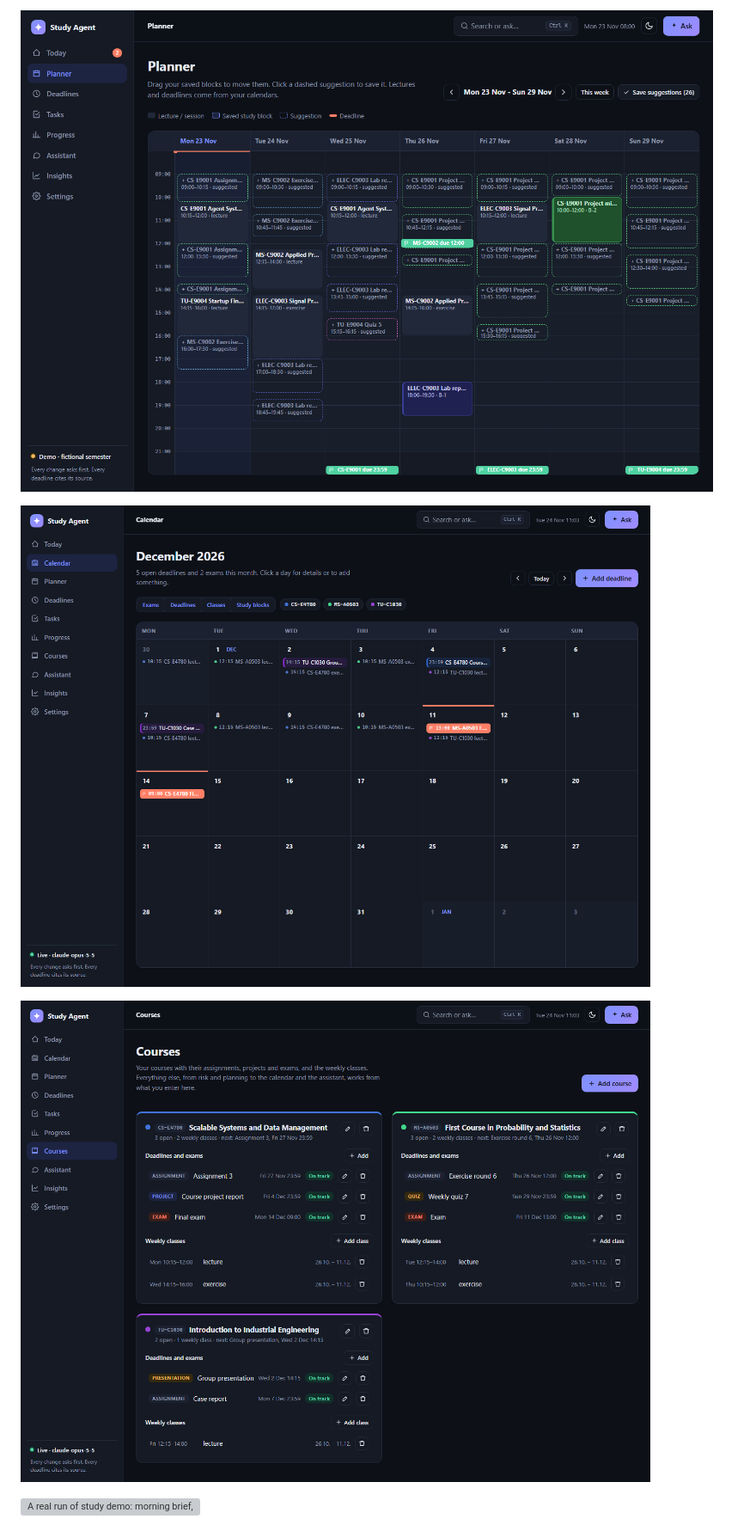
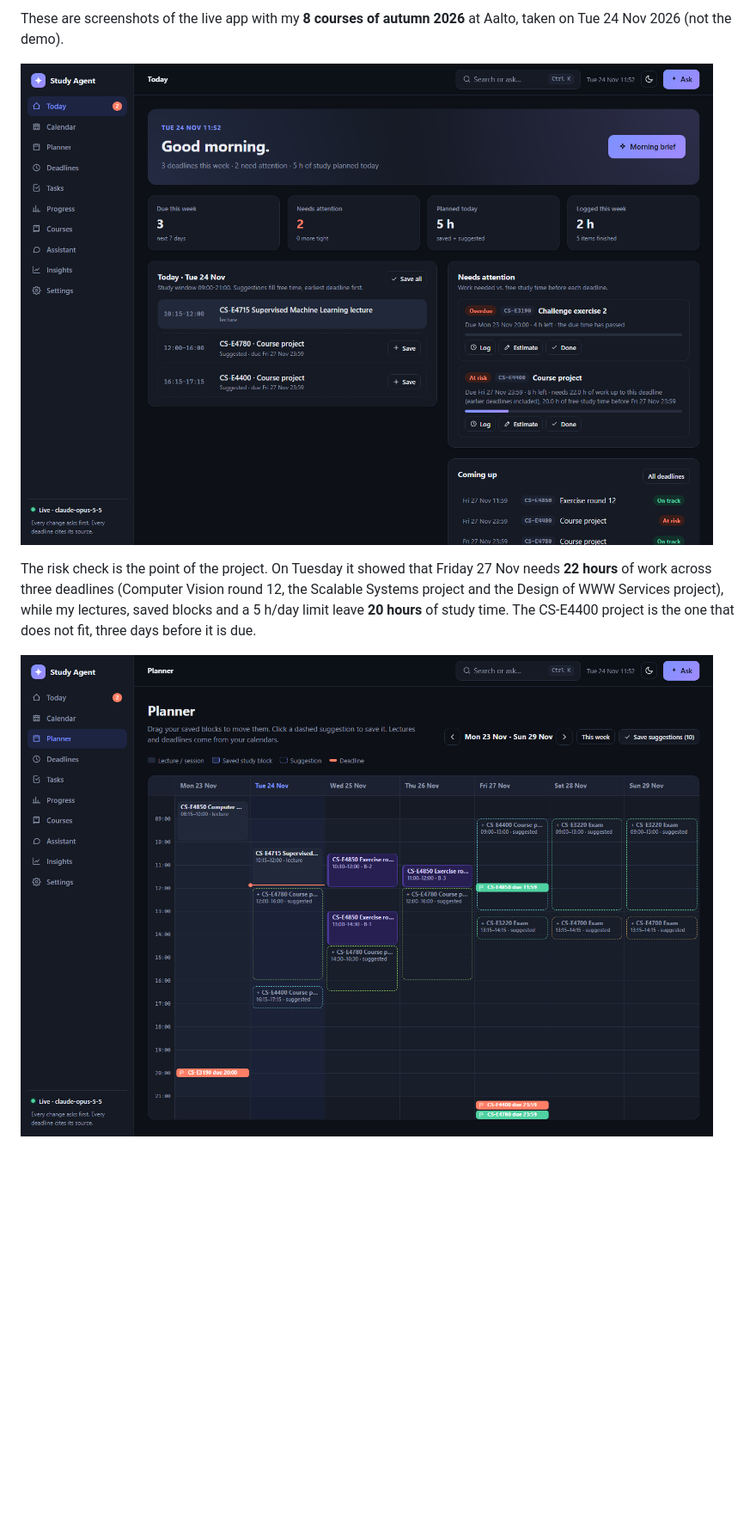
Before and after one commit to KALalev18/ai-agent-rework, a Markdown page: README.md, the part around one of its changes. Shown at 86% size. Rendered like a GitHub page; pictures changed too: docs/calendar.png, docs/courses.png, docs/planner.png; blank space fills up the shorter version; grey boxes are pictures that could not be loaded.

Commit message:
docs: use screenshots of my real semester and describe the first real risk warning

```diff
--- a/README.md
+++ b/README.md
@@ -15,9 +15,9 @@ uv run study today        # my real morning brief (needs an API key and my calen
 
-![The Planner: a week grid with lectures, draggable saved study blocks, dashed suggestions you click to save, and deadline flags](docs/planner.png)
+These are screenshots of the live app with my **8 courses of autumn 2026** at Aalto, taken on Tue 24 Nov 2026 (not the demo).
 
-![The Calendar: a month view with each course in its own colour, exams in red, deadlines, weekly classes and study blocks](docs/calendar.png)
+![Today: this week has three deadlines on Friday; the risk check flags the CS-E4400 project as at risk (22 h of work left up to Friday night, 20 h of free study time) and an overdue CS-E3190 challenge exercise, and today's plan puts one block per project around the Tuesday lecture](docs/today.png)
 
-![Courses: each course with its assignments, projects and exams, their risk status, and its weekly classes](docs/courses.png)
+The risk check is the point of the project. On Tuesday it showed that Friday 27 Nov needs **22 hours** of work across three deadlines (Computer Vision round 12, the Scalable Systems project and the Design of WWW Services project), while my lectures, saved blocks and a 5 h/day limit leave **20 hours** of study time. The CS-E4400 project is the one that does not fit, three days before it is due.
 
-![A real run of `study demo`: morning brief, an approval prompt, and the grounding checker catching an invented exam date](docs/demo.svg)
+![Planner: the week of 23 Nov with lectures, my saved study blocks for Computer Vision round 12, one suggested block per project per day, and the three Friday deadline flags](docs/planner.png)
 
```
Also changed, not shown: other parts of README.md (+25 -12 lines).
